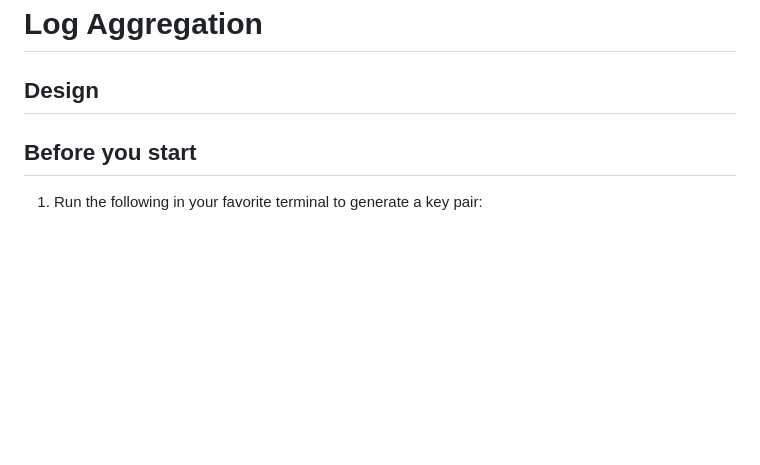
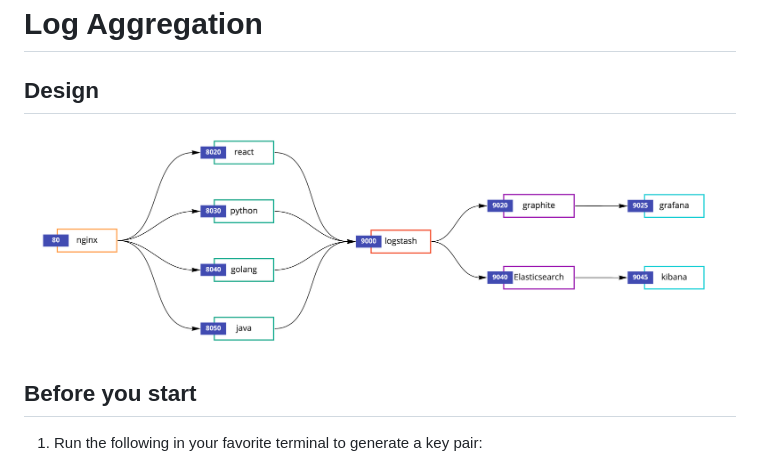
Before and after one commit to ekowcharles/sre, a Markdown page: log-aggregation/README.md, the part around the change. Rendered like a GitHub page; pictures changed too: log-aggregation/docs/images/flow.png (added); blank space fills up the shorter version.

Commit message:
update log aggregation notes

```diff
--- a/log-aggregation/README.md
+++ b/log-aggregation/README.md
@@ -1,6 +1,8 @@
 # Log Aggregation
 
 ## Design
+
+![Flow of logs](./docs/images/flow.png)
 
 ## Before you start
 
```
